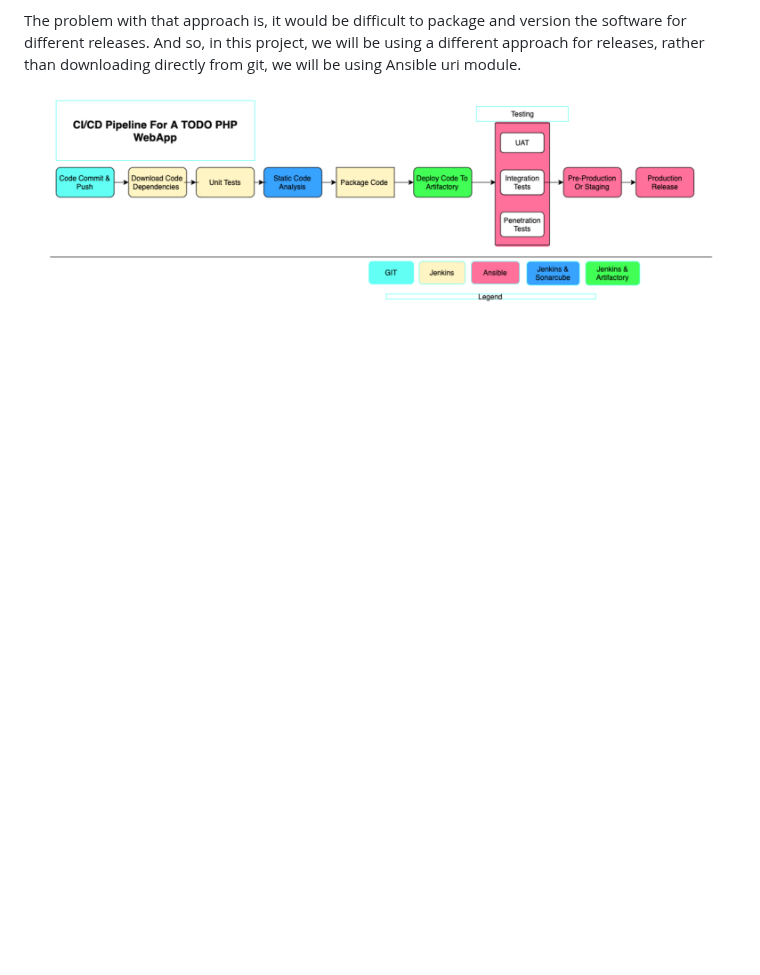
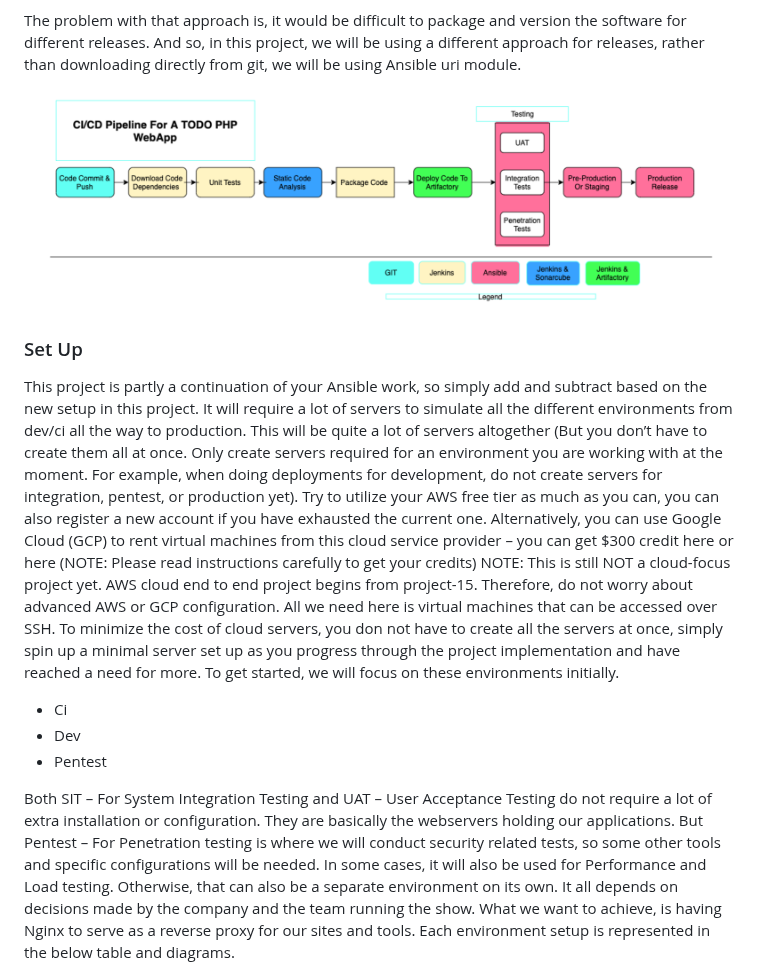
Before and after one commit to TobiOlajumoke/DevOps-Projects, a Markdown page: 14.EXPERIENCE_CONTINUOUS_INTEGRATION_WITH_JENKINS_ANSIBLE_ARTIFACTORY_SONARQUBE_PHP/readme.md, the part around one of its changes. GitHub-like rendering; blank space fills up the shorter version.

Commit message:
add setup

```diff
--- a/14.EXPERIENCE_CONTINUOUS_INTEGRATION_WITH_JENKINS_ANSIBLE_ARTIFACTORY_SONARQUBE_PHP/readme.md
+++ b/14.EXPERIENCE_CONTINUOUS_INTEGRATION_WITH_JENKINS_ANSIBLE_ARTIFACTORY_SONARQUBE_PHP/readme.md
@@ -83,3 +83,20 @@ As part of the ongoing infrastructure development with Ansible started from Proj
 The problem with that approach is, it would be difficult to package and version the software for different releases. And so, in this project, we will be using a different approach for releases, rather than downloading directly from git, we will be using Ansible uri module.
 
 ![alt text](<images/php cicd pipline diagram.png>)
+
+
+### Set Up
+This project is partly a continuation of your Ansible work, so simply add and subtract based on the new setup in this project. It will require a lot of servers to simulate all the different environments from dev/ci all the way to production. This will be quite a lot of servers altogether (But you don’t have to create them all at once. Only create servers required for an environment you are working with at the moment. For example, when doing deployments for development, do not create servers for integration, pentest, or production yet).
+Try to utilize your AWS free tier as much as you can, you can also register a new account if you have exhausted the current one. Alternatively, you can use Google Cloud (GCP) to rent virtual machines from this cloud service provider – you can get $300 credit here or here (NOTE: Please read instructions carefully to get your credits)
+NOTE: This is still NOT a cloud-focus project yet. AWS cloud end to end project begins from project-15. Therefore, do not worry about advanced AWS or GCP configuration. All we need here is virtual machines that can be accessed over SSH.
+To minimize the cost of cloud servers, you don not have to create all the servers at once, simply spin up a minimal server set up as you progress through the project implementation and have reached a need for more.
+To get started, we will focus on these environments initially.
+
+- Ci
+- Dev
+- Pentest
+
+Both SIT – For System Integration Testing and UAT – User Acceptance Testing do not require a lot of extra installation or configuration.
+They are basically the webservers holding our applications. But Pentest – For Penetration testing is where we will conduct security related tests, so some other tools and specific configurations will be needed. In some cases, it will also be used for Performance and Load testing. Otherwise, that can also be a separate environment on its own. It all depends on decisions made by the company and the team running the show.
+What we want to achieve, is having Nginx to serve as a reverse proxy for our sites and tools. Each environment setup is represented in the below table and diagrams.
+
```
Also changed, not shown: other parts of 14.EXPERIENCE_CONTINUOUS_INTEGRATION_WITH_JENKINS_ANSIBLE_ARTIFACTORY_SONARQUBE_PHP/readme.md (+8 -0 lines).
